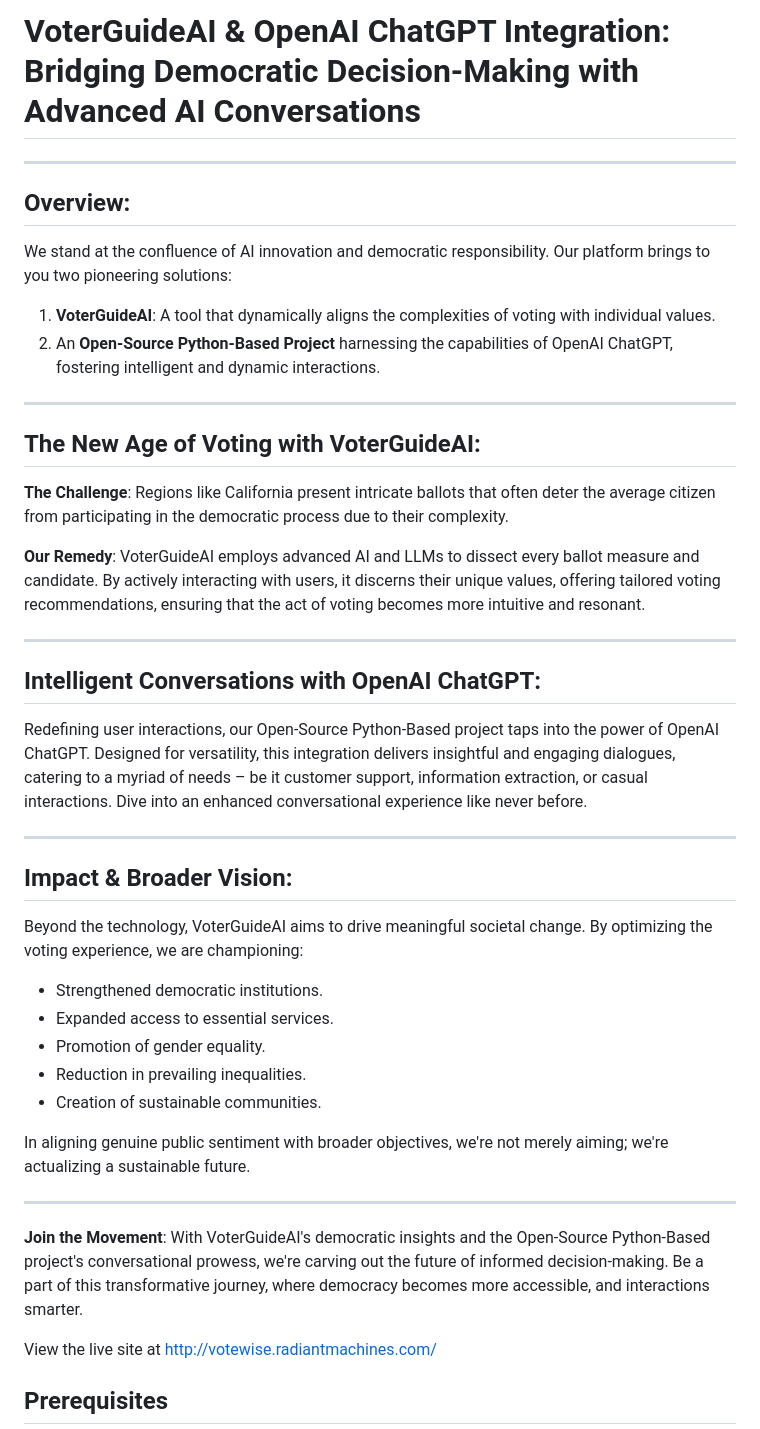
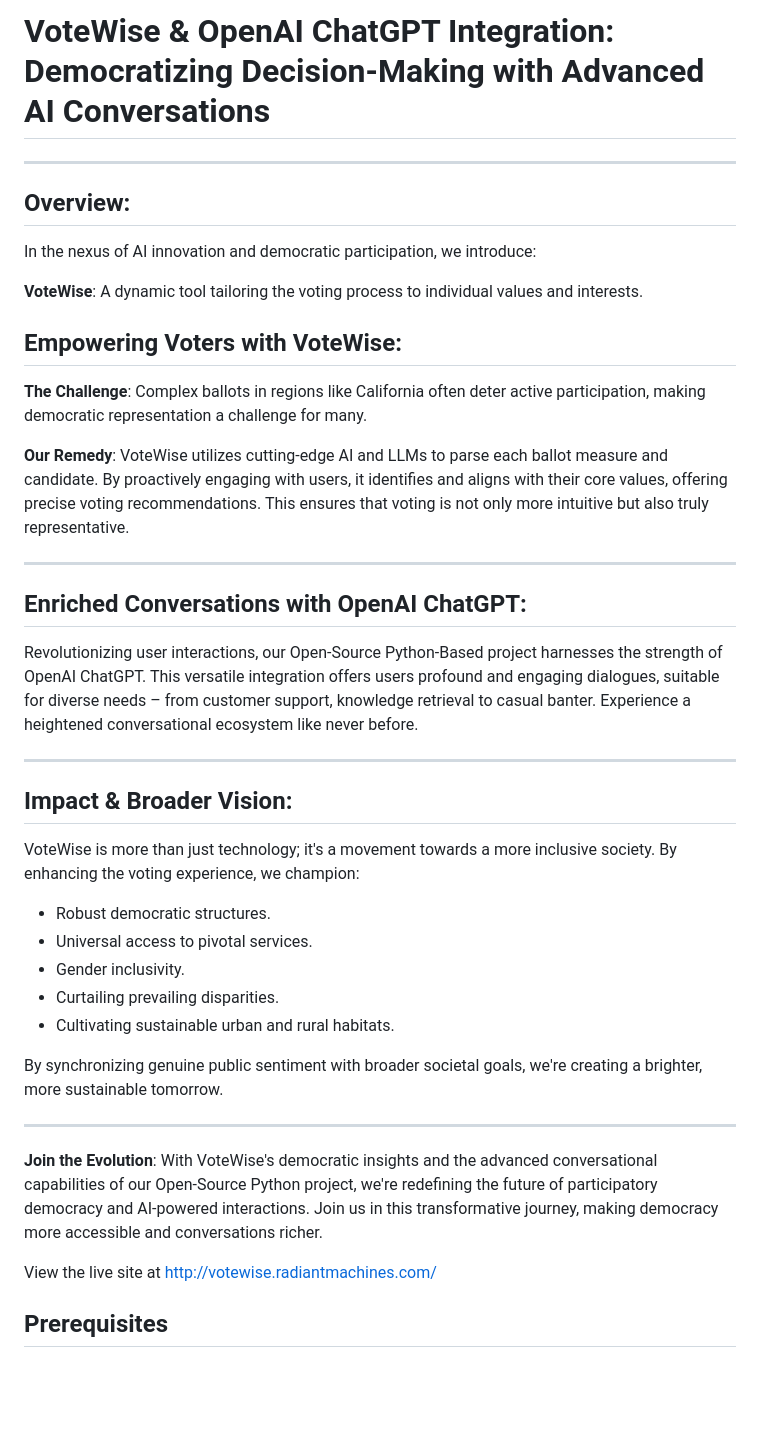
Before and after one commit to tedai-hackathon/VoteWise, a Markdown page: README.md, the part around the change. GitHub-like rendering; blank space fills up the shorter version.

Commit message:
votewise

```diff
--- a/README.md
+++ b/README.md
@@ -1,48 +1,46 @@
-# VoterGuideAI & OpenAI ChatGPT Integration: Bridging Democratic Decision-Making with Advanced AI Conversations
+# VoteWise & OpenAI ChatGPT Integration: Democratizing Decision-Making with Advanced AI Conversations
 
 ---
 
 ## Overview:
 
-We stand at the confluence of AI innovation and democratic responsibility. Our platform brings to you two pioneering solutions:
+In the nexus of AI innovation and democratic participation, we introduce:
 
-1. **VoterGuideAI**: A tool that dynamically aligns the complexities of voting with individual values.
-2. An **Open-Source Python-Based Project** harnessing the capabilities of OpenAI ChatGPT, fostering intelligent and dynamic interactions.
+**VoteWise**: A dynamic tool tailoring the voting process to individual values and interests.
+
+## Empowering Voters with VoteWise:
+
+**The Challenge**:
+Complex ballots in regions like California often deter active participation, making democratic representation a challenge for many.
+
+**Our Remedy**:
+VoteWise utilizes cutting-edge AI and LLMs to parse each ballot measure and candidate. By proactively engaging with users, it identifies and aligns with their core values, offering precise voting recommendations. This ensures that voting is not only more intuitive but also truly representative.
 
 ---
 
-## The New Age of Voting with VoterGuideAI:
+## Enriched Conversations with OpenAI ChatGPT:
 
-**The Challenge**:
-Regions like California present intricate ballots that often deter the average citizen from participating in the democratic process due to their complexity.
-
-**Our Remedy**:
-VoterGuideAI employs advanced AI and LLMs to dissect every ballot measure and candidate. By actively interacting with users, it discerns their unique values, offering tailored voting recommendations, ensuring that the act of voting becomes more intuitive and resonant.
-
----
-
-## Intelligent Conversations with OpenAI ChatGPT:
-
-Redefining user interactions, our Open-Source Python-Based project taps into the power of OpenAI ChatGPT. Designed for versatility, this integration delivers insightful and engaging dialogues, catering to a myriad of needs – be it customer support, information extraction, or casual interactions. Dive into an enhanced conversational experience like never before.
+Revolutionizing user interactions, our Open-Source Python-Based project harnesses the strength of OpenAI ChatGPT. This versatile integration offers users profound and engaging dialogues, suitable for diverse needs – from customer support, knowledge retrieval to casual banter. Experience a heightened conversational ecosystem like never before.
 
 ---
 
 ## Impact & Broader Vision:
 
-Beyond the technology, VoterGuideAI aims to drive meaningful societal change. By optimizing the voting experience, we are championing:
+VoteWise is more than just technology; it's a movement towards a more inclusive society. By enhancing the voting experience, we champion:
 
-- Strengthened democratic institutions.
-- Expanded access to essential services.
-- Promotion of gender equality.
-- Reduction in prevailing inequalities.
-- Creation of sustainable communities.
+- Robust democratic structures.
+- Universal access to pivotal services.
+- Gender inclusivity.
+- Curtailing prevailing disparities.
+- Cultivating sustainable urban and rural habitats.
 
-In aligning genuine public sentiment with broader objectives, we're not merely aiming; we're actualizing a sustainable future.
+By synchronizing genuine public sentiment with broader societal goals, we're creating a brighter, more sustainable tomorrow.
 
 ---
 
-**Join the Movement**:
-With VoterGuideAI's democratic insights and the Open-Source Python-Based project's conversational prowess, we're carving out the future of informed decision-making. Be a part of this transformative journey, where democracy becomes more accessible, and interactions smarter.
+**Join the Evolution**:
+With VoteWise's democratic insights and the advanced conversational capabilities of our Open-Source Python project, we're redefining the future of participatory democracy and AI-powered interactions. Join us in this transformative journey, making democracy more accessible and conversations richer.
+
 
 View the live site at http://votewise.radiantmachines.com/
 
```
